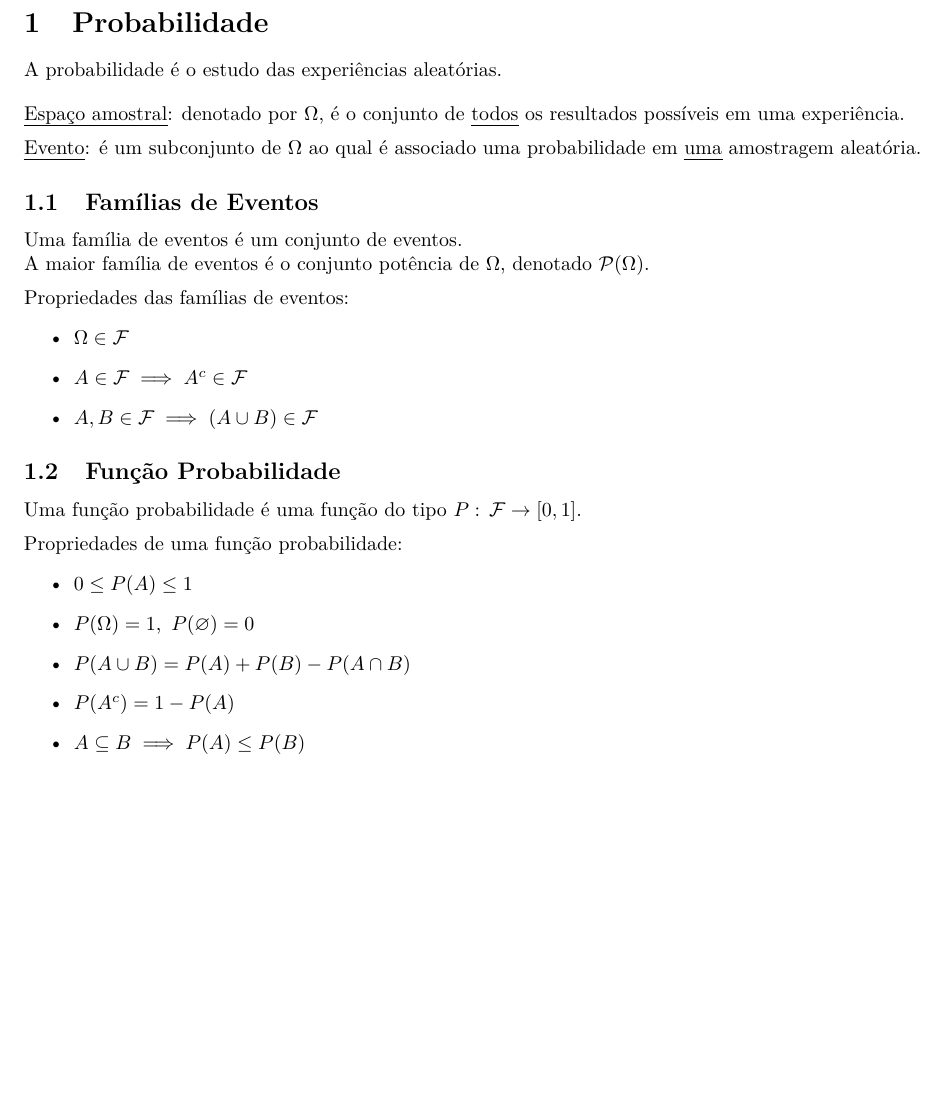
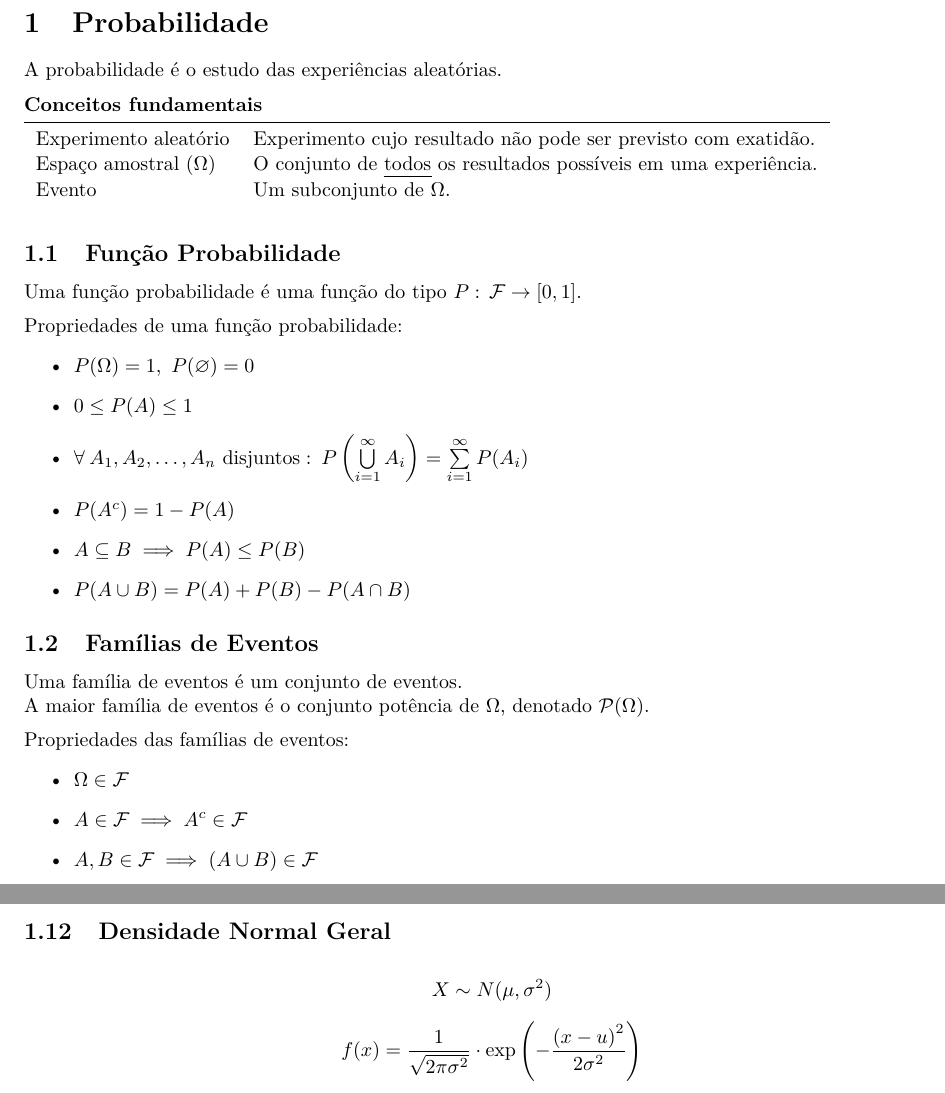
Before and after one commit to gahag-notes/statistics, a LaTeX document (notes.tex): part of page 1 of 4 before the commit and two parts of pages 1 and 5 of 5 after it, the two joined at a grey line, cut so that both start at the same text, the shorter picture padded with empty space. Compiled offline with pdfLaTeX.

Commit message:
08/03 Class.

```diff
--- a/notes.tex
+++ b/notes.tex
@@ -2,13 +2,15 @@
 
 \usepackage[margin=1in]{geometry}
 
-\usepackage{lmodern}
 \usepackage{amsmath}
 \usepackage{amssymb}
-\usepackage{upgreek}
+\usepackage{booktabs}
+\usepackage{calc}
+\usepackage{lmodern}
+\usepackage{multirow,multicol}
 \usepackage{pgfplots}
 \usepackage{qtree}
-\usepackage{calc}
+\usepackage{upgreek}
 \usepackage[normalem]{ulem}
 \usepackage[utf8]{inputenc}
 \usepackage[T1]{fontenc}
@@ -17,9 +19,30 @@
 \begin{document}
 
 \section{Probabilidade}
-A probabilidade é o estudo das experiências aleatórias. \\[10pt]
-\uline{Espaço amostral}: denotado por $\Omega$, é o conjunto de \uline{todos} os resultados possíveis em uma experiência. \\[5pt]
-\uline{Evento}: é um subconjunto de $\Omega$ ao qual é associado uma probabilidade em \uline{uma} amostragem aleatória.
+A probabilidade é o estudo das experiências aleatórias.
+\vspace{-5pt}
+\begin{table}[h]
+  \begin{tabular}{ll}
+    \multicolumn{2}{l}{\hspace{-6pt}\textbf{Conceitos fundamentais}} \\ \midrule
+     Experimento aleatório & Experimento cujo resultado não pode ser previsto com exatidão. \\[1pt]
+     Espaço amostral ($\Omega$) & O conjunto de \uline{todos} os resultados possíveis em uma experiência. \\[1pt]
+     Evento & Um subconjunto de $\Omega$. \\[1pt]
+  \end{tabular}
+\end{table} \vspace{-10pt}
+
+
+\subsection{Função Probabilidade}
+Uma função probabilidade é uma função do tipo $P:\, \mathcal{F} \to [0, 1]$. \\[5pt]
+Propriedades de uma função probabilidade:
+\begin{itemize}
+  \item $P(\Omega) = 1$,\enspace $P(\varnothing) = 0$
+  \item $0 \leq P(A) \leq 1$
+  \item $\forall \: A_1, A_2, \hdots, A_n \text{ disjuntos}:\: P\left(\bigcup\limits_{i=1}^{\infty} A_i\right) = \sum\limits_{i=1}^{\infty} P(A_i)$
+  \item $P(A^c) = 1 - P(A)$
+  \item $A \subseteq B \implies P(A) \leq P(B)$
+  \item $P(A \cup B) = P(A) + P(B) - P(A \cap B)$
+\end{itemize}
+%% old --------------------------------------------------------------------
 
 
 \subsection{Famílias de Eventos}
@@ -30,18 +53,6 @@ Propriedades das famílias de eventos:
   \item $\Omega \in \mathcal{F}$
   \item $A \in \mathcal{F} \implies A^c \in \mathcal{F}$
   \item $A, B \in \mathcal{F} \implies (A \cup B) \in \mathcal{F}$
-\end{itemize}
-
-
-\subsection{Função Probabilidade}
-Uma função probabilidade é uma função do tipo $P:\, \mathcal{F} \to [0, 1]$. \\[5pt]
-Propriedades de uma função probabilidade:
-\begin{itemize}
-  \item $0 \leq P(A) \leq 1$
-  \item $P(\Omega) = 1$,\enspace $P(\varnothing) = 0$
-  \item $P(A \cup B) = P(A) + P(B) - P(A \cap B)$
-  \item $P(A^c) = 1 - P(A)$
-  \item $A \subseteq B \implies P(A) \leq P(B)$
 \end{itemize}
 
 
@@ -177,6 +188,14 @@ O desvio padrão de uma variável aleatória $X$ é
   & = \sqrt{{E(X - E(X))}^2}
 \end{align*}
 
+\pagebreak
+
+\subsection{Densidade Normal Geral}
+\begin{gather*}
+  X \sim N(\mu, \sigma^2) \\[5pt]
+  f(x) = \frac{1}{\sqrt{2 \pi \sigma^2}} \cdot \exp \left(- \frac{{(x - u)}^2}{2\sigma^2} \right)
+\end{gather*}
+
 
 
 \end{document}
```
Also changed, not shown: notes.pdf.
